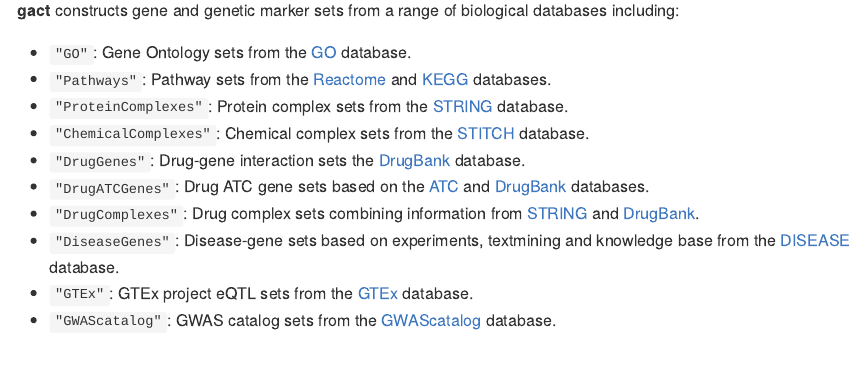
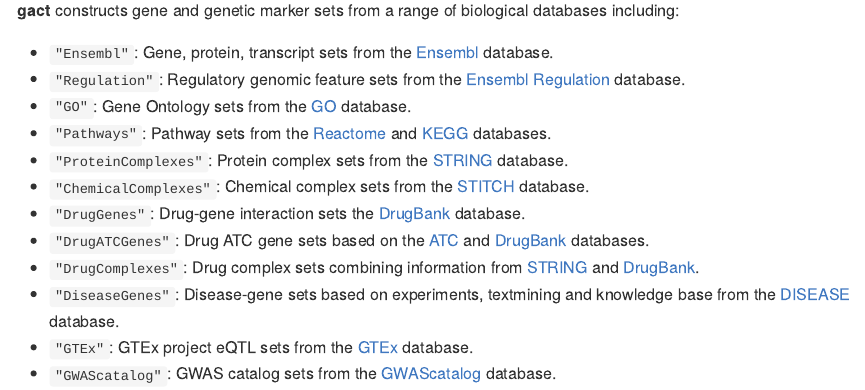
Before and after one commit to psoerensen/gact, an R Markdown document (README.Rmd): the page in a window 1100 px wide, from 520 px down. Rendered offline with R 4.5, knitr and Pandoc, with nearby package versions.

Commit message:
Update readme

```diff
--- a/README.Rmd
+++ b/README.Rmd
@@ -31,6 +31,8 @@
 
 **gact** constructs gene and genetic marker sets from a range of biological databases including:
 
+- `"Ensembl"`: Gene, protein, transcript sets from the [Ensembl](https://www.ensembl.org/index.html) database.
+- `"Regulation"`: Regulatory genomic feature sets from the [Ensembl Regulation](https://www.ensembl.org/info/genome/funcgen/index.html) database.
 - `"GO"`: Gene Ontology sets from the [GO](https://geneontology.org) database.
 - `"Pathways"`: Pathway sets from the [Reactome](https://reactome.org) and [KEGG](https://www.genome.jp/kegg/pathway.html) databases.
 - `"ProteinComplexes"`: Protein complex sets from the [STRING](https://string-db.org) database.
```
Also changed, not shown: README.html (deleted), README.md, README.Rmd (1 more changed lines).
